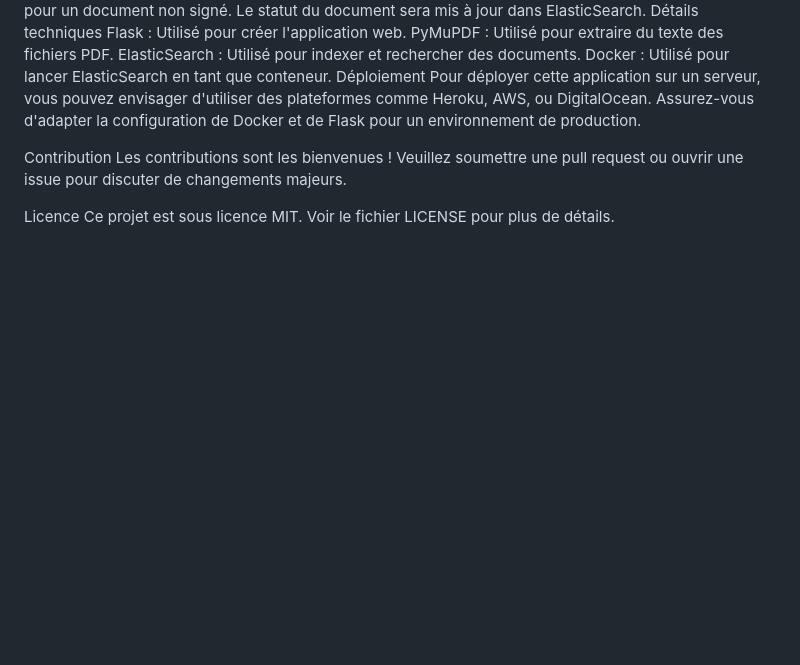
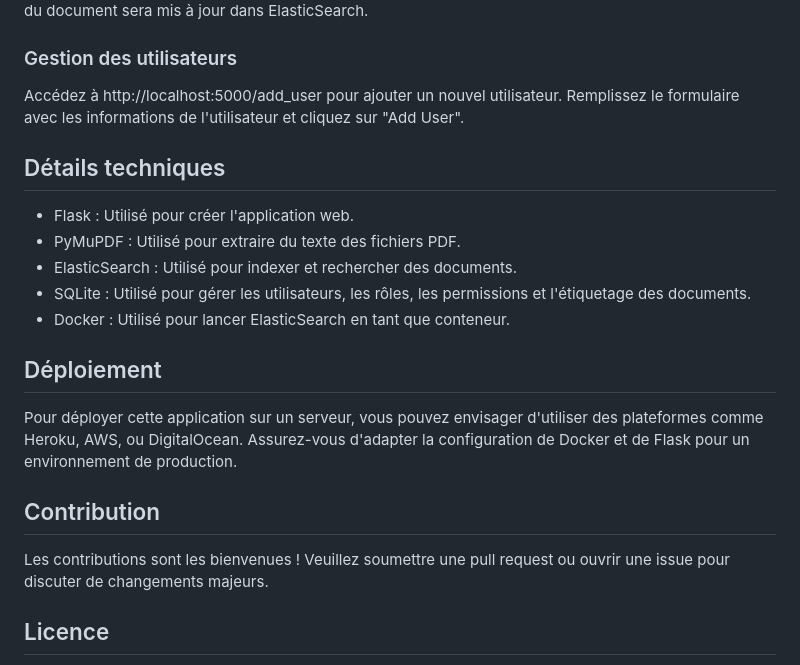
Before and after one commit to bruna-Moreira06/poc_search_engine, a Markdown page: README.md, the part around one of its changes. Drawn GitHub-style; blank space fills up the shorter version.

```diff
--- a/README.md
+++ b/README.md
@@ -76,14 +91,19 @@ Marquer un document comme signé
 Après avoir effectué une recherche, cliquez sur "Mark as Signed" pour un document non signé. Le statut du document sera mis à jour dans ElasticSearch.
-Détails techniques
-Flask : Utilisé pour créer l'application web.
-PyMuPDF : Utilisé pour extraire du texte des fichiers PDF.
-ElasticSearch : Utilisé pour indexer et rechercher des documents.
-Docker : Utilisé pour lancer ElasticSearch en tant que conteneur.
-Déploiement
+### Gestion des utilisateurs
+Accédez à http://localhost:5000/add_user pour ajouter un nouvel utilisateur.
+Remplissez le formulaire avec les informations de l'utilisateur et cliquez sur "Add User".
+## Détails techniques
+-  Flask : Utilisé pour créer l'application web.
+-  PyMuPDF : Utilisé pour extraire du texte des fichiers PDF.
+-  ElasticSearch : Utilisé pour indexer et rechercher des documents.
+-  SQLite : Utilisé pour gérer les utilisateurs, les rôles, les permissions et l'étiquetage des documents.
+-  Docker : Utilisé pour lancer ElasticSearch en tant que conteneur.
+
+## Déploiement
 Pour déployer cette application sur un serveur, vous pouvez envisager d'utiliser des plateformes comme Heroku, AWS, ou DigitalOcean. Assurez-vous d'adapter la configuration de Docker et de Flask pour un environnement de production.
 
-Contribution
+## Contribution
 Les contributions sont les bienvenues ! Veuillez soumettre une pull request ou ouvrir une issue pour discuter de changements majeurs.
 
-Licence
+## Licence
 Ce projet est sous licence MIT. Voir le fichier LICENSE pour plus de détails.
```
Also changed, not shown: other parts of README.md (+51 -36 lines).
